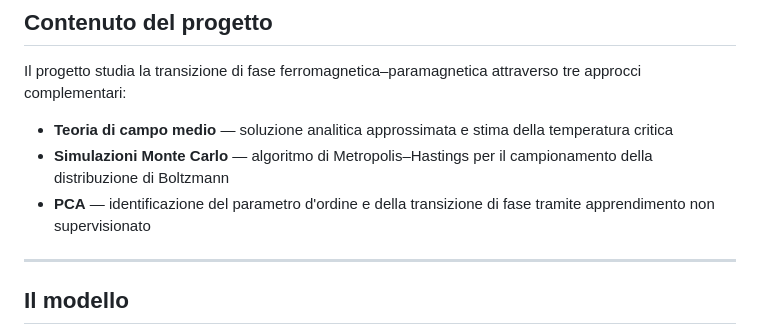
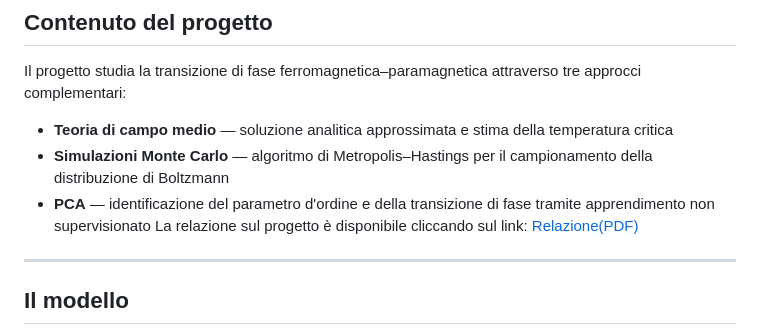
Before and after one commit to rpivi/Ising, a Markdown page: README.md, the part around the change. Drawn GitHub-style.

Commit message:
Add project report link to README
Added a link to the project report in the README.

```diff
--- a/README.md
+++ b/README.md
@@ -11,7 +11,7 @@ Il progetto studia la transizione di fase ferromagnetica–paramagnetica attrave
 - **Teoria di campo medio** — soluzione analitica approssimata e stima della temperatura critica
 - **Simulazioni Monte Carlo** — algoritmo di Metropolis–Hastings per il campionamento della distribuzione di Boltzmann
 - **PCA** — identificazione del parametro d'ordine e della transizione di fase tramite apprendimento non supervisionato
-
+La relazione sul progetto è disponibile cliccando sul link: [Relazione(PDF)](report/main.pdf)
 ---
 
 ## Il modello
```
